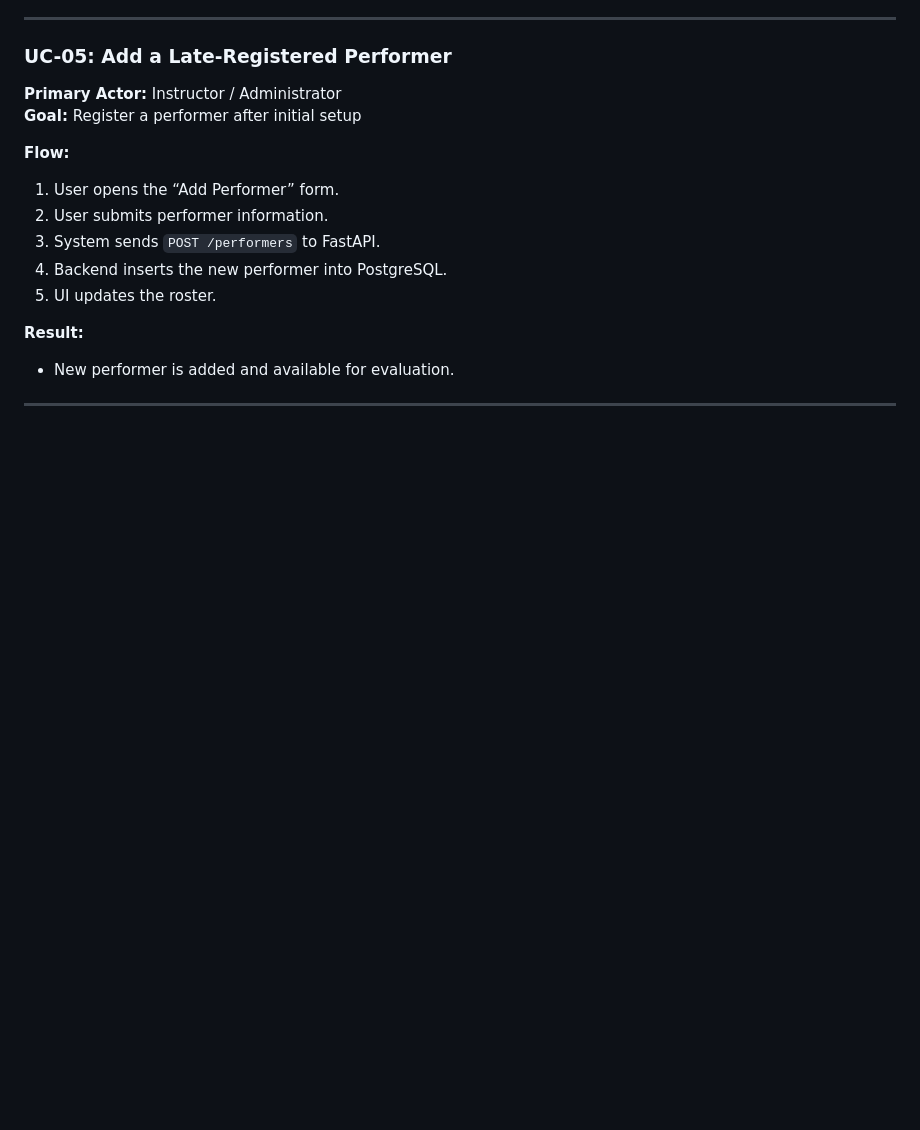
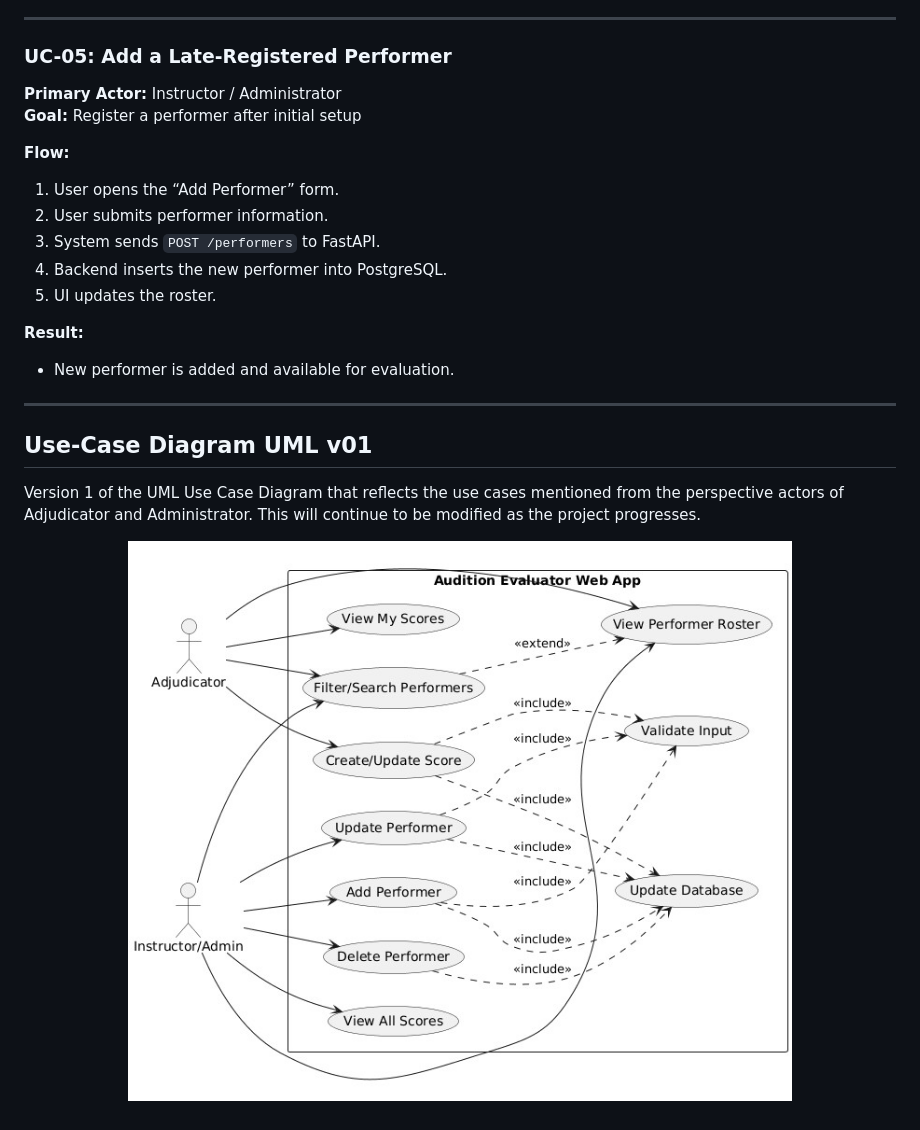
Before and after one commit to carlejandro/AuditionEvaluatorFullStackSite, a Markdown page: README.md, the part around the change. Drawn GitHub-style; blank space fills up the shorter version.

Commit message:
Add Use-Case Diagram UML v01 to README
Added UML Use Case Diagram version 1 to README.

```diff
--- a/README.md
+++ b/README.md
@@ -120,3 +120,12 @@ The following use cases describe the primary interactions between users and the
 - New performer is added and available for evaluation.
 
 ---
+
+## Use-Case Diagram UML v01
+
+Version 1 of the UML Use Case Diagram that reflects the use cases mentioned from the perspective actors of Adjudicator and Administrator.
+This will continue to be modified as the project progresses.
+
+<p align="center">
+  <img src="UseCaseDiagramUMLv01.jpg" width="2000" />
+</p>
```
